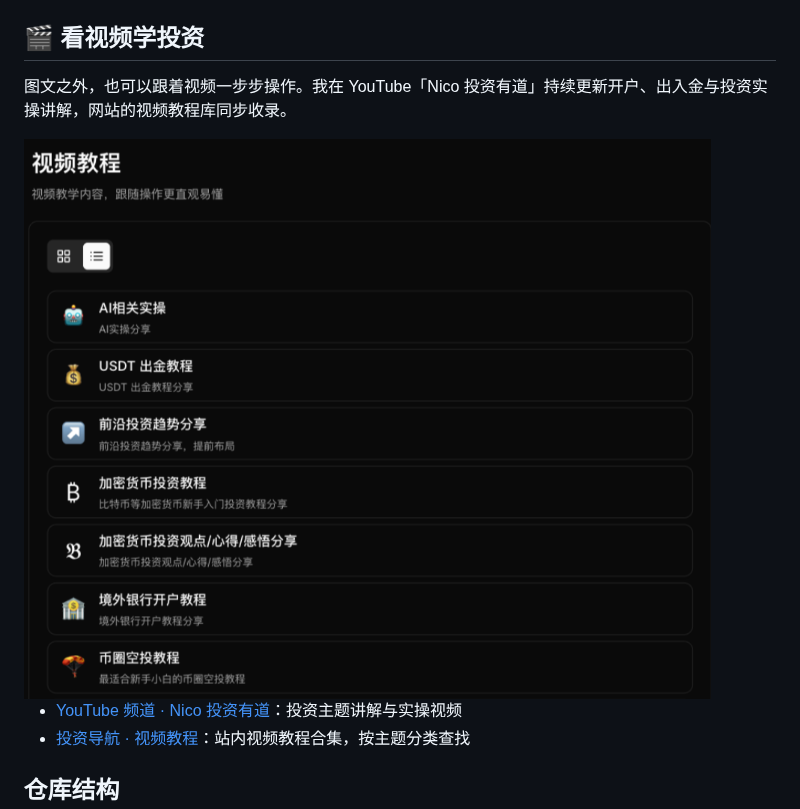
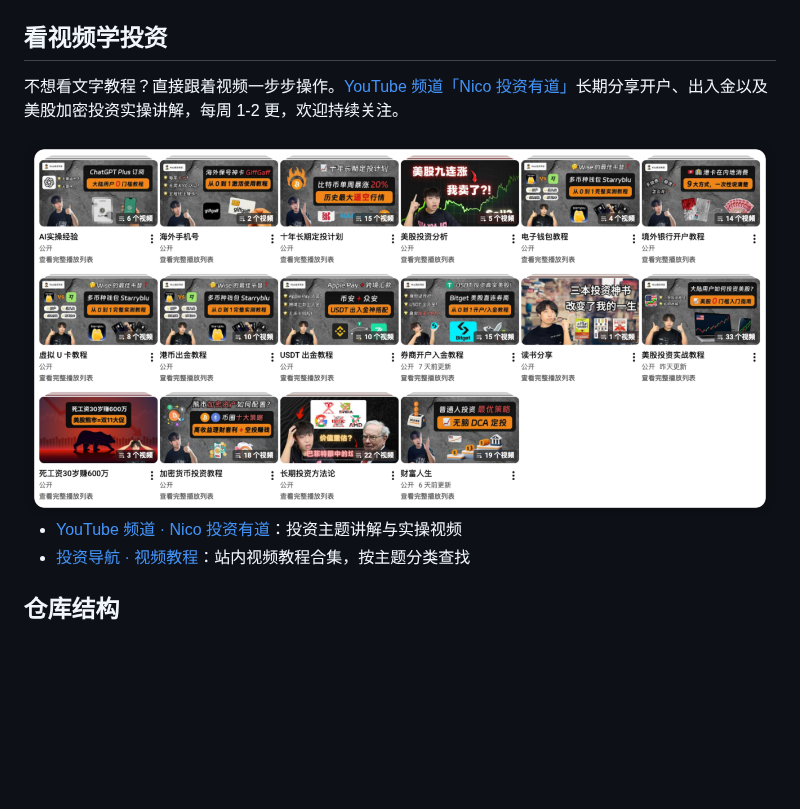
Before and after one commit to nicoinvest/invest-guide, a Markdown page: README.md, the part around the change. GitHub-like rendering; pictures changed too: assets/video-tutorials.png (deleted), assets/youtube-channel.png (added); blank space fills up the shorter version.

Commit message:
docs: 视频模块去掉标题 emoji，简介改写，更换为 YouTube 频道截图

```diff
--- a/README.md
+++ b/README.md
@@ -105,12 +105,12 @@
 
 <a id="videos"></a>
 
-## 🎬 看视频学投资
+## 看视频学投资
 
-图文之外，也可以跟着视频一步步操作。我在 YouTube「Nico 投资有道」持续更新开户、出入金与投资实操讲解，网站的视频教程库同步收录。
+不想看文字教程？直接跟着视频一步步操作。[YouTube 频道「Nico 投资有道」](https://www.youtube.com/@NicoGrowthz)长期分享开户、出入金以及美股加密投资实操讲解，每周 1-2 更，欢迎持续关注。
 
 <a href="https://www.youtube.com/@NicoGrowthz">
-  <img src="./assets/video-tutorials.png" alt="看视频学投资：美股券商开户、境外银行开户、加密货币投资等视频教程合集" width="820">
+  <img src="./assets/youtube-channel.png" alt="YouTube 频道 Nico 投资有道：频道头图与订阅信息" width="820">
 </a>
 
 - [YouTube 频道 · Nico 投资有道](https://www.youtube.com/@NicoGrowthz)：投资主题讲解与实操视频
```
